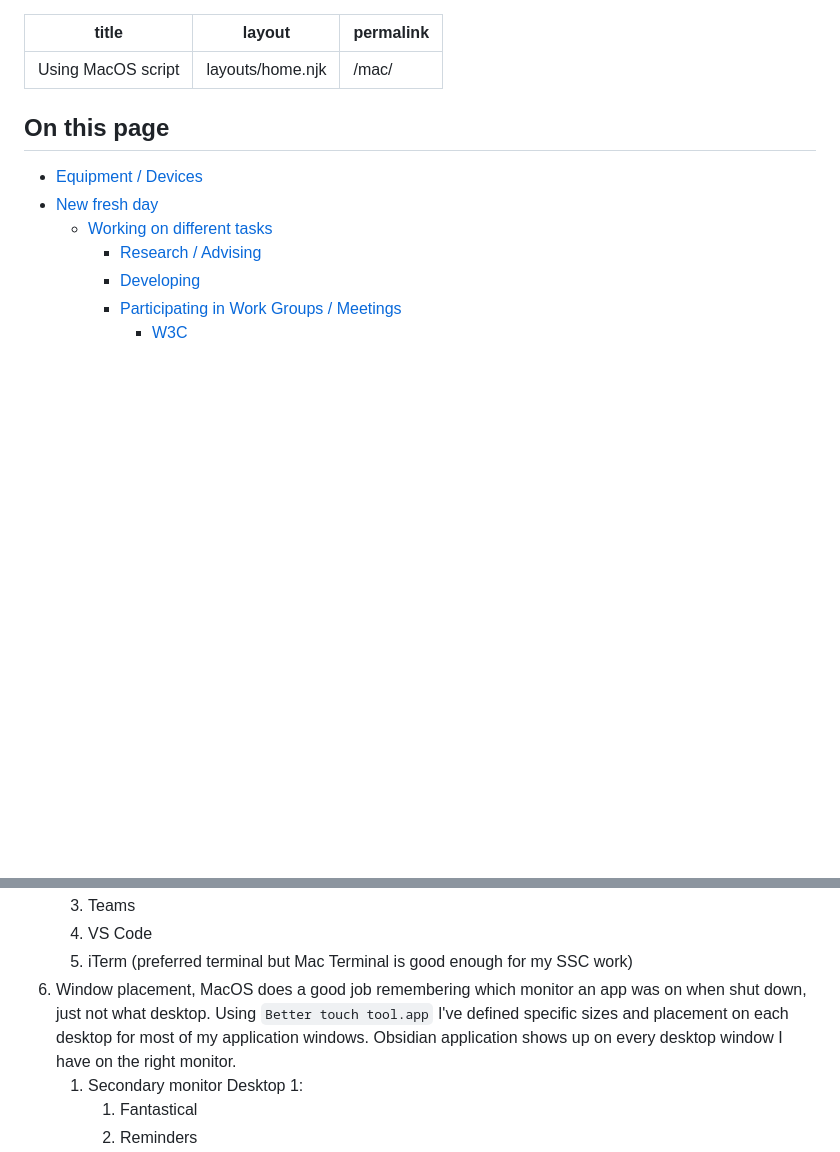
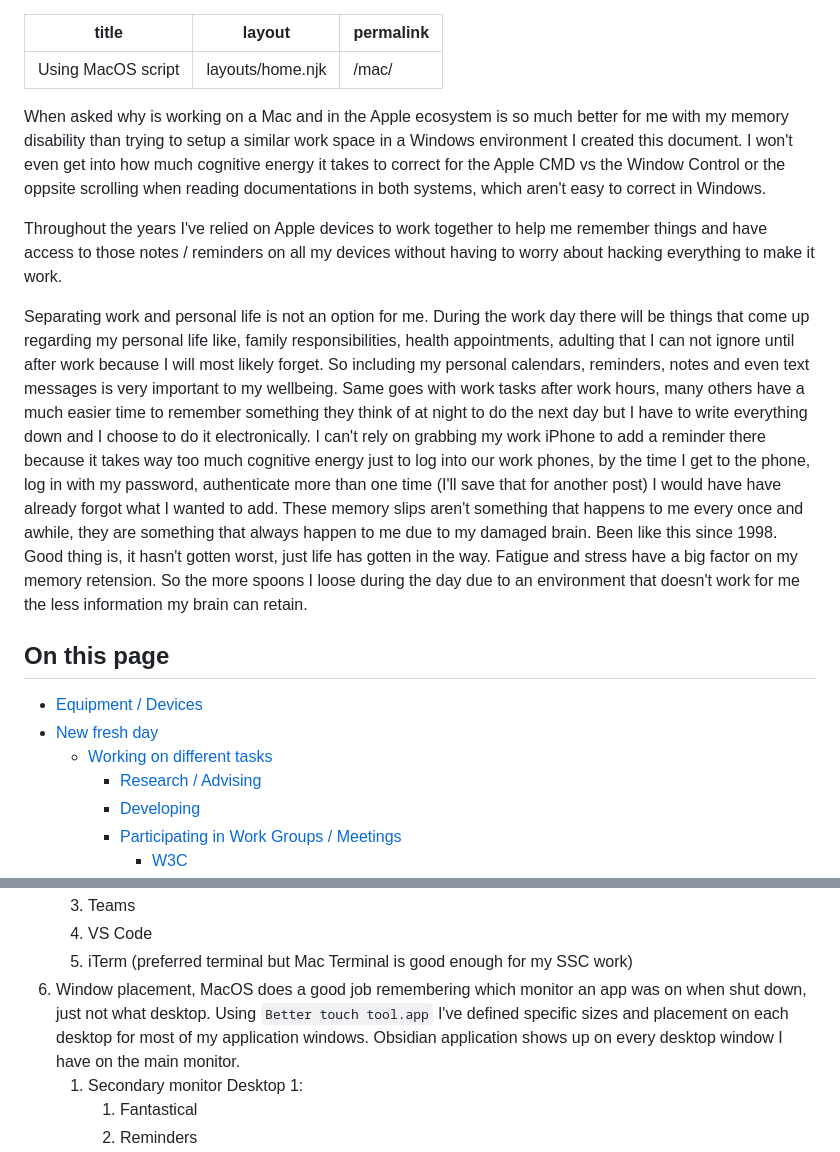
Before and after one commit to shawnthompson/shawnthompson.github.io, a Markdown page: pages/mac-usages.md, 2 parts joined by grey strips. GitHub-like rendering; blank space fills up the shorter version.

Commit message:
More text to mac page

```diff
--- a/pages/mac-usages.md
+++ b/pages/mac-usages.md
@@ -3,6 +3,12 @@ title: Using MacOS script
 layout: layouts/home.njk
 permalink: /mac/
 ---
+
+When asked why is working on a Mac and in the Apple ecosystem is so much better for me with my memory disability than trying to setup a similar work space in a Windows environment I created this document. I won't even get into how much cognitive energy it takes to correct for the Apple CMD vs the Window Control or the oppsite scrolling when reading documentations in both systems, which aren't easy to correct in Windows.
+
+Throughout the years I've relied on Apple devices to work together to help me remember things and have access to those notes / reminders on all my devices without having to worry about hacking everything to make it work.
+
+Separating work and personal life is not an option for me. During the work day there will be things that come up regarding my personal life like, family responsibilities, health appointments, adulting that I can not ignore until after work because I will most likely forget. So including my personal calendars, reminders, notes and even text messages is very important to my wellbeing. Same goes with work tasks after work hours, many others have a much easier time to remember something they think of at night to do the next day but I have to write everything down and I choose to do it electronically. I can't rely on grabbing my work iPhone to add a reminder there because it takes way too much cognitive energy just to log into our work phones, by the time I get to the phone, log in with my password, authenticate more than one time (I'll save that for another post) I would have have already forgot what I wanted to add. These memory slips aren't something that happens to me every once and awhile, they are something that always happen to me due to my damaged brain. Been like this since 1998. Good thing is, it hasn't gotten worst, just life has gotten in the way. Fatigue and stress have a big factor on my memory retension. So the more spoons I loose during the day due to an environment that doesn't work for me the less information my brain can retain.
 
 ## On this page
 
@@ -75,7 +81,7 @@ The following list shows what a startup is like for me when my MacMini was shut
    3. Teams
    4. VS Code
    5. iTerm (preferred terminal but Mac Terminal is good enough for my SSC work)
-6. Window placement, MacOS does a good job remembering which monitor an app was on when shut down, just not what desktop. Using `Better touch tool.app` I've defined specific sizes and placement on each desktop for most of my application windows. Obsidian application shows up on every desktop window I have on the right monitor.
+6. Window placement, MacOS does a good job remembering which monitor an app was on when shut down, just not what desktop. Using `Better touch tool.app` I've defined specific sizes and placement on each desktop for most of my application windows. Obsidian application shows up on every desktop window I have on the main monitor.
    1. Secondary monitor Desktop 1:
       1. Fantastical
       2. Reminders
```
